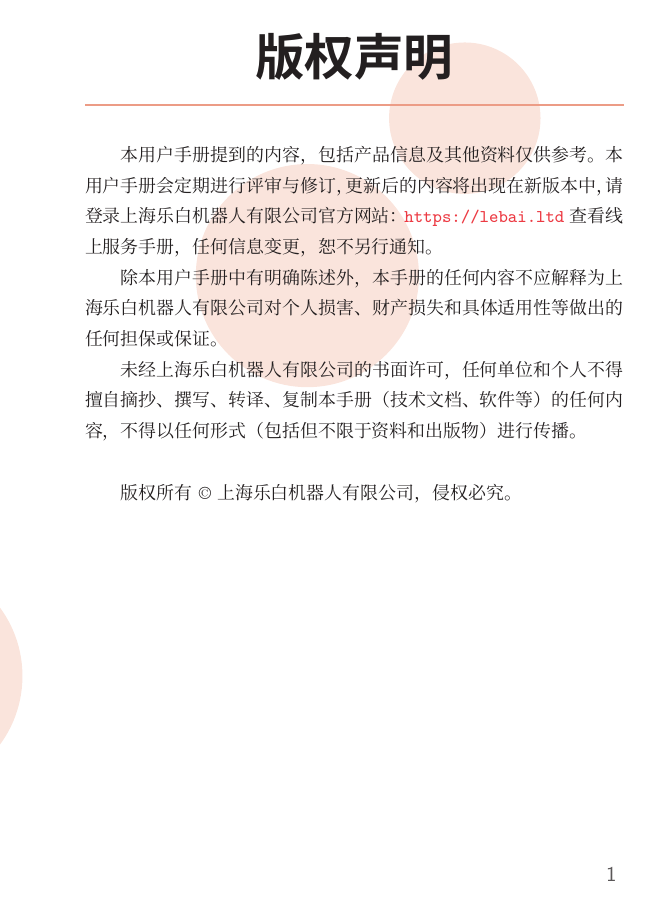
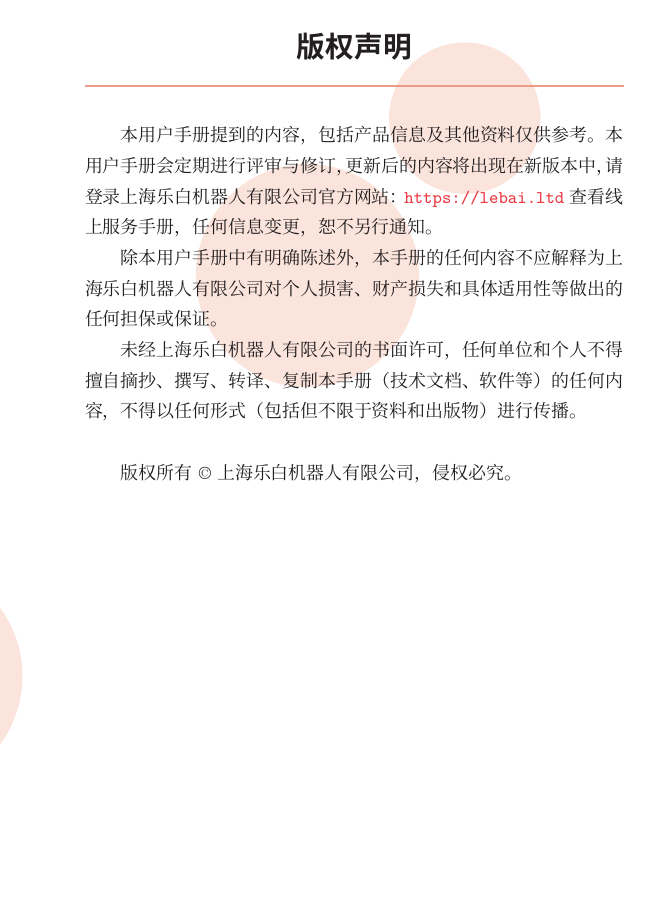
Before and after one commit to lebai-robotics/quick-start, a LaTeX document (quick-cover.tex, which reads style.tex): page 1 of 2. Compiled offline with XeLaTeX; a missing font is replaced by an installed copy or a similar font.

Commit message:
build.bat

```diff
--- a/quick-cover.tex
+++ b/quick-cover.tex
@@ -1,14 +1,12 @@
 % !TEX program = xelatex
 \documentclass[UTF8, 10pt, twoside, sub4section]{ctexrep}
 \usepackage[papersize={13cm,18.4cm},top=2cm,bottom=2.5cm,right=2cm,left=1.5cm]{geometry}
+\def\myfoot{}
 \input{style}
-
-\pagestyle{empty}
-\fancyhf{}
 
 \ctexset{
     chapter = {
-        format += \centering,
+        format = \Large\sffamily\bfseries\setlength\parindent{0pt}\centering,
     }
 }
 
--- a/style.tex
+++ b/style.tex
@@ -86,8 +86,6 @@
 % 页眉和页脚
 \usepackage{fancyhdr}
 \pagestyle{fancy}
-% \newcommand\myfoot{\zihao{5}\color{darkgray}\sffamily---~{\thepage}~---}
-\newcommand\myfoot{\zihao{5}\color{darkgray}\sffamily~{\thepage}~}
 \newcommand\myleft{\color{darkgray}\kaishu\leftmark}
 \newcommand\myright{\color{darkgray}\kaishu\rightmark}
 \fancyhf{}
```
Also changed, not shown: quick-start.tex (+2 -0 lines), README.md (deleted), quick-cover.pdf, 1 other file.
